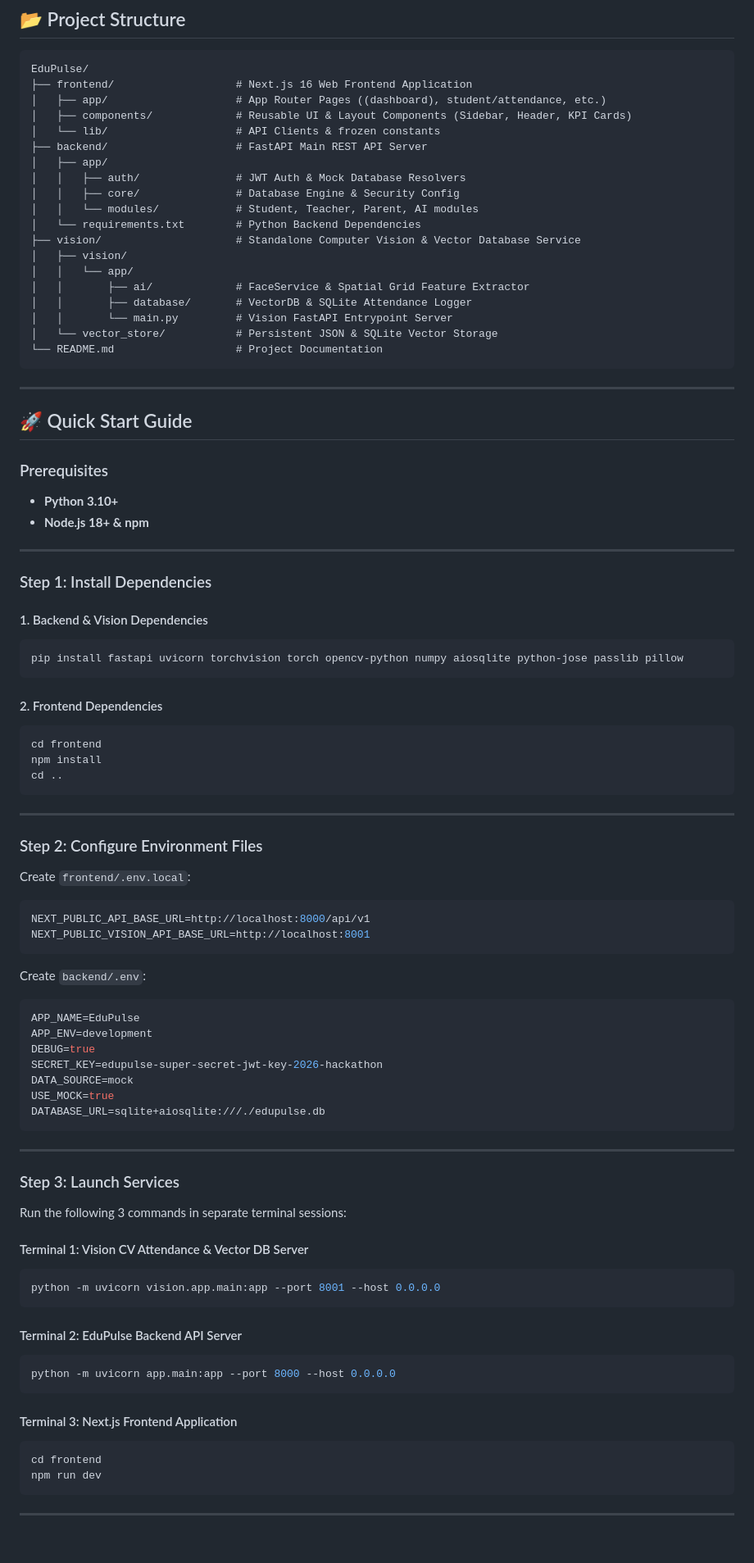
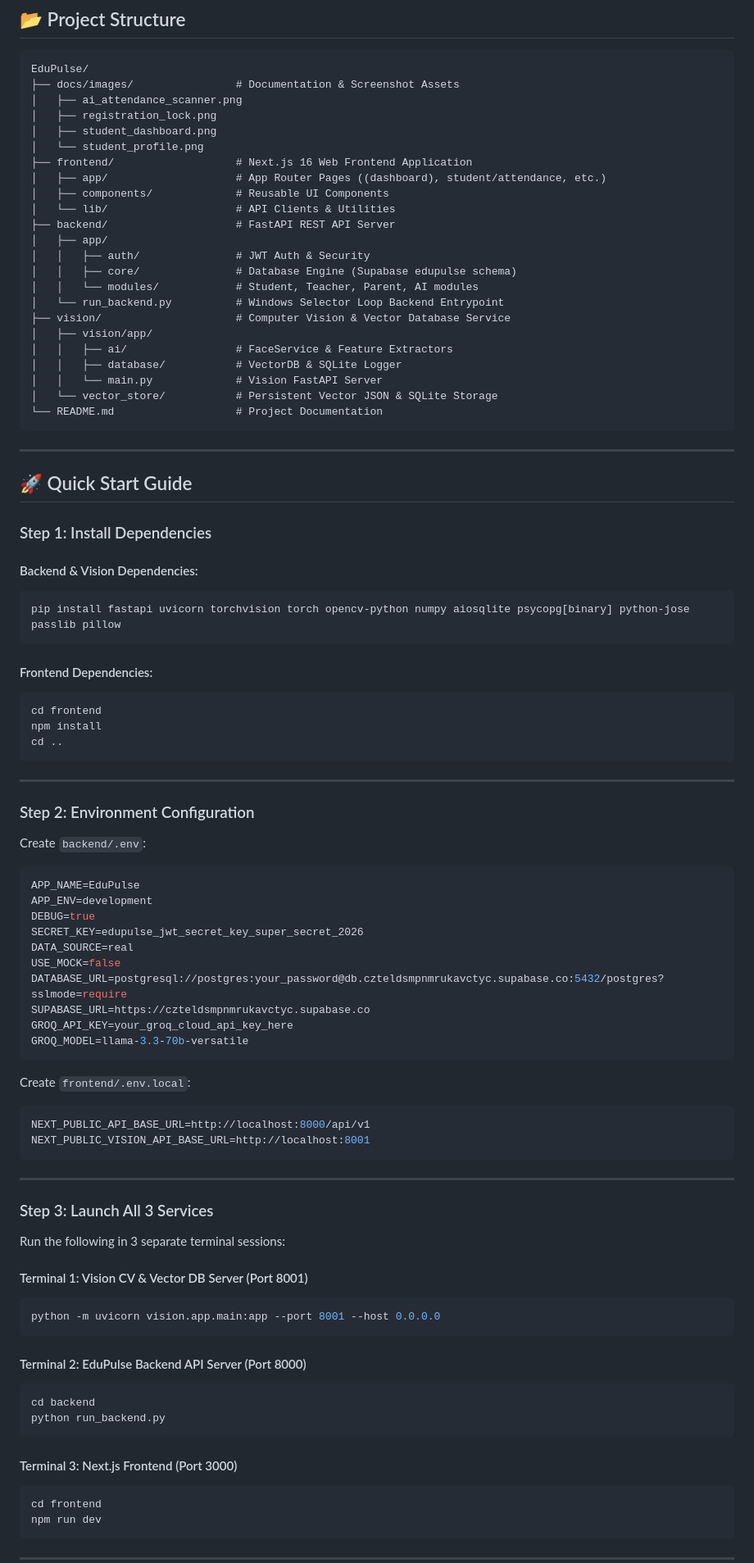
Before and after one commit to srihari797/Edupulse, a Markdown page: README.md, the part around one of its changes. Shown at 82% size. GitHub-like rendering; blank space fills up the shorter version.

````diff
--- a/README.md
+++ b/README.md
@@ -66,23 +96,27 @@
 
 ```text
 EduPulse/
+├── docs/images/                # Documentation & Screenshot Assets
+│   ├── ai_attendance_scanner.png
+│   ├── registration_lock.png
+│   ├── student_dashboard.png
+│   └── student_profile.png
 ├── frontend/                   # Next.js 16 Web Frontend Application
 │   ├── app/                    # App Router Pages ((dashboard), student/attendance, etc.)
-│   ├── components/             # Reusable UI & Layout Components (Sidebar, Header, KPI Cards)
-│   └── lib/                    # API Clients & frozen constants
-├── backend/                    # FastAPI Main REST API Server
+│   ├── components/             # Reusable UI Components
+│   └── lib/                    # API Clients & Utilities
+├── backend/                    # FastAPI REST API Server
 │   ├── app/
-│   │   ├── auth/               # JWT Auth & Mock Database Resolvers
-│   │   ├── core/               # Database Engine & Security Config
+│   │   ├── auth/               # JWT Auth & Security
+│   │   ├── core/               # Database Engine (Supabase edupulse schema)
 │   │   └── modules/            # Student, Teacher, Parent, AI modules
-│   └── requirements.txt        # Python Backend Dependencies
-├── vision/                     # Standalone Computer Vision & Vector Database Service
-│   ├── vision/
-│   │   └── app/
-│   │       ├── ai/             # FaceService & Spatial Grid Feature Extractor
-│   │       ├── database/       # VectorDB & SQLite Attendance Logger
-│   │       └── main.py         # Vision FastAPI Entrypoint Server
-│   └── vector_store/           # Persistent JSON & SQLite Vector Storage
+│   └── run_backend.py          # Windows Selector Loop Backend Entrypoint
+├── vision/                     # Computer Vision & Vector Database Service
+│   ├── vision/app/
+│   │   ├── ai/                 # FaceService & Feature Extractors
+│   │   ├── database/           # VectorDB & SQLite Logger
+│   │   └── main.py             # Vision FastAPI Server
+│   └── vector_store/           # Persistent Vector JSON & SQLite Storage
 └── README.md                   # Project Documentation
 ```
 
@@ -90,20 +124,14 @@ EduPulse/
 
 ## 🚀 Quick Start Guide
 
-### Prerequisites
-- **Python 3.10+**
-- **Node.js 18+ & npm**
-
----
-
 ### Step 1: Install Dependencies
 
-#### 1. Backend & Vision Dependencies
+#### Backend & Vision Dependencies:
 ```bash
-pip install fastapi uvicorn torchvision torch opencv-python numpy aiosqlite python-jose passlib pillow
+pip install fastapi uvicorn torchvision torch opencv-python numpy aiosqlite psycopg[binary] python-jose passlib pillow
 ```
 
-#### 2. Frontend Dependencies
+#### Frontend Dependencies:
 ```bash
 cd frontend
 npm install
@@ -112,7 +140,21 @@ cd ..
 
 ---
 
-### Step 2: Configure Environment Files
+### Step 2: Environment Configuration
+
+Create `backend/.env`:
+```env
+APP_NAME=EduPulse
+APP_ENV=development
+DEBUG=true
+SECRET_KEY=edupulse_jwt_secret_key_super_secret_2026
+DATA_SOURCE=real
+USE_MOCK=false
+DATABASE_URL=postgresql://postgres:your_password@db.czteldsmpnmrukavctyc.supabase.co:5432/postgres?sslmode=require
+SUPABASE_URL=https://czteldsmpnmrukavctyc.supabase.co
+GROQ_API_KEY=your_groq_cloud_api_key_here
+GROQ_MODEL=llama-3.3-70b-versatile
+```
 
 Create `frontend/.env.local`:
 ```env
@@ -120,34 +162,24 @@ NEXT_PUBLIC_API_BASE_URL=http://localhost:8000/api/v1
 NEXT_PUBLIC_VISION_API_BASE_URL=http://localhost:8001
 ```
 
-Create `backend/.env`:
-```env
-APP_NAME=EduPulse
-APP_ENV=development
-DEBUG=true
-SECRET_KEY=edupulse-super-secret-jwt-key-2026-hackathon
-DATA_SOURCE=mock
-USE_MOCK=true
-DATABASE_URL=sqlite+aiosqlite:///./edupulse.db
-```
-
 ---
 
-### Step 3: Launch Services
+### Step 3: Launch All 3 Services
 
-Run the following 3 commands in separate terminal sessions:
+Run the following in 3 separate terminal sessions:
 
-#### Terminal 1: Vision CV Attendance & Vector DB Server
+#### Terminal 1: Vision CV & Vector DB Server (Port 8001)
 ```bash
 python -m uvicorn vision.app.main:app --port 8001 --host 0.0.0.0
 ```
 
-#### Terminal 2: EduPulse Backend API Server
+#### Terminal 2: EduPulse Backend API Server (Port 8000)
 ```bash
-python -m uvicorn app.main:app --port 8000 --host 0.0.0.0
+cd backend
+python run_backend.py
 ```
 
-#### Terminal 3: Next.js Frontend Application
+#### Terminal 3: Next.js Frontend (Port 3000)
 ```bash
 cd frontend
 npm run dev
````
Also changed, not shown: other parts of README.md (+67 -43 lines), docs/images/ai_attendance_scanner.png (added), docs/images/registration_lock.png (added), docs/images/student_dashboard.png (added), docs/images/student_profile.png (added), 1 other file.
